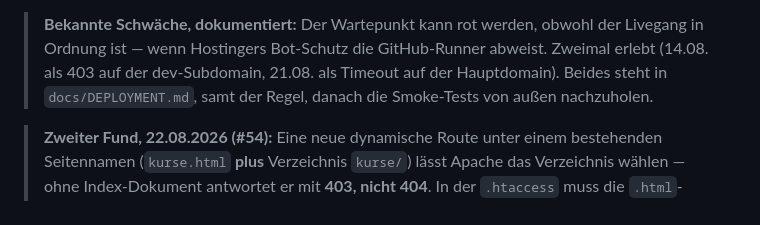
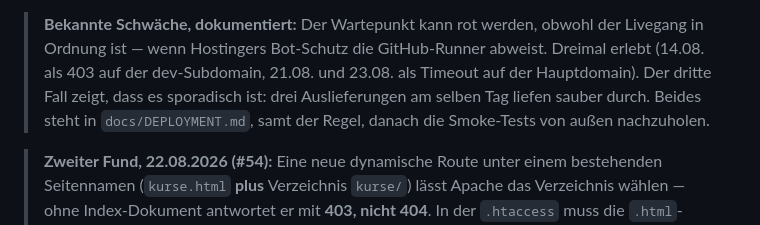
Before and after one commit to Understoner/TheHaCode, a Markdown page: docs/BACKLOG.md, the part around the change. Rendered like a GitHub page.

```diff
--- a/docs/BACKLOG.md
+++ b/docs/BACKLOG.md
@@ -54,8 +54,9 @@ Jede Aufgabe ist so geschnitten, dass sie in einer Claude-Code-Sitzung erledigt
 
 > **Bekannte Schwäche, dokumentiert:** Der Wartepunkt kann rot werden, obwohl
 > der Livegang in Ordnung ist — wenn Hostingers Bot-Schutz die GitHub-Runner
-> abweist. Zweimal erlebt (14.08. als 403 auf der dev-Subdomain, 21.08. als
-> Timeout auf der Hauptdomain). Beides steht in `docs/DEPLOYMENT.md`, samt der
+> abweist. Dreimal erlebt (14.08. als 403 auf der dev-Subdomain, 21.08. und
+> 23.08. als Timeout auf der Hauptdomain). Der dritte Fall zeigt, dass es
+> sporadisch ist: drei Auslieferungen am selben Tag liefen sauber durch. Beides steht in `docs/DEPLOYMENT.md`, samt der
 > Regel, danach die Smoke-Tests von außen nachzuholen.
 
 > **Zweiter Fund, 22.08.2026 (#54):** Eine neue dynamische Route unter einem
```
Also changed, not shown: docs/DEPLOYMENT.md (+25 -1 lines).
